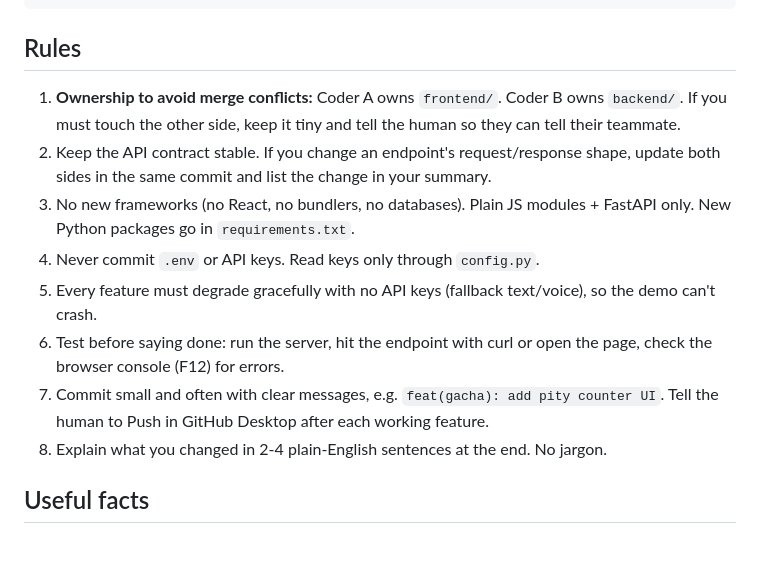
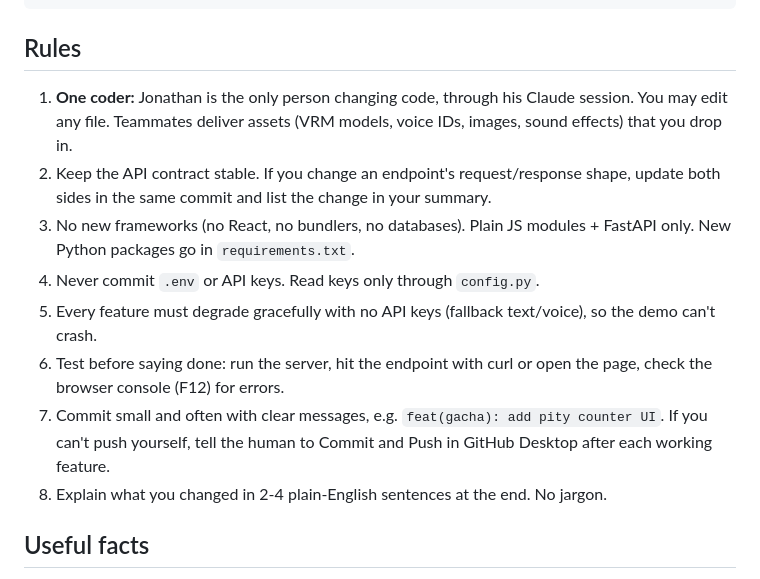
Before and after one commit to Jessy342/SakuraPalace--Stormhacks-2026, a Markdown page: CLAUDE.md, the part around the change. Drawn GitHub-style; blank space fills up the shorter version.

````diff
--- a/CLAUDE.md
+++ b/CLAUDE.md
@@ -36,13 +36,13 @@ frontend/                Plain HTML/CSS/JS ES modules. NO build step, NO npm. th
 ```
 
 ## Rules
-1. **Ownership to avoid merge conflicts:** Coder A owns `frontend/`. Coder B owns `backend/`. If you must touch the other side, keep it tiny and tell the human so they can tell their teammate.
+1. **One coder:** Jonathan is the only person changing code, through his Claude session. You may edit any file. Teammates deliver assets (VRM models, voice IDs, images, sound effects) that you drop in.
 2. Keep the API contract stable. If you change an endpoint's request/response shape, update both sides in the same commit and list the change in your summary.
 3. No new frameworks (no React, no bundlers, no databases). Plain JS modules + FastAPI only. New Python packages go in `requirements.txt`.
 4. Never commit `.env` or API keys. Read keys only through `config.py`.
 5. Every feature must degrade gracefully with no API keys (fallback text/voice), so the demo can't crash.
 6. Test before saying done: run the server, hit the endpoint with curl or open the page, check the browser console (F12) for errors.
-7. Commit small and often with clear messages, e.g. `feat(gacha): add pity counter UI`. Tell the human to Push in GitHub Desktop after each working feature.
+7. Commit small and often with clear messages, e.g. `feat(gacha): add pity counter UI`. If you can't push yourself, tell the human to Commit and Push in GitHub Desktop after each working feature.
 8. Explain what you changed in 2-4 plain-English sentences at the end. No jargon.
 
 ## Useful facts
````
Also changed, not shown: TEAM_PLAN.md (+22 -24 lines).
